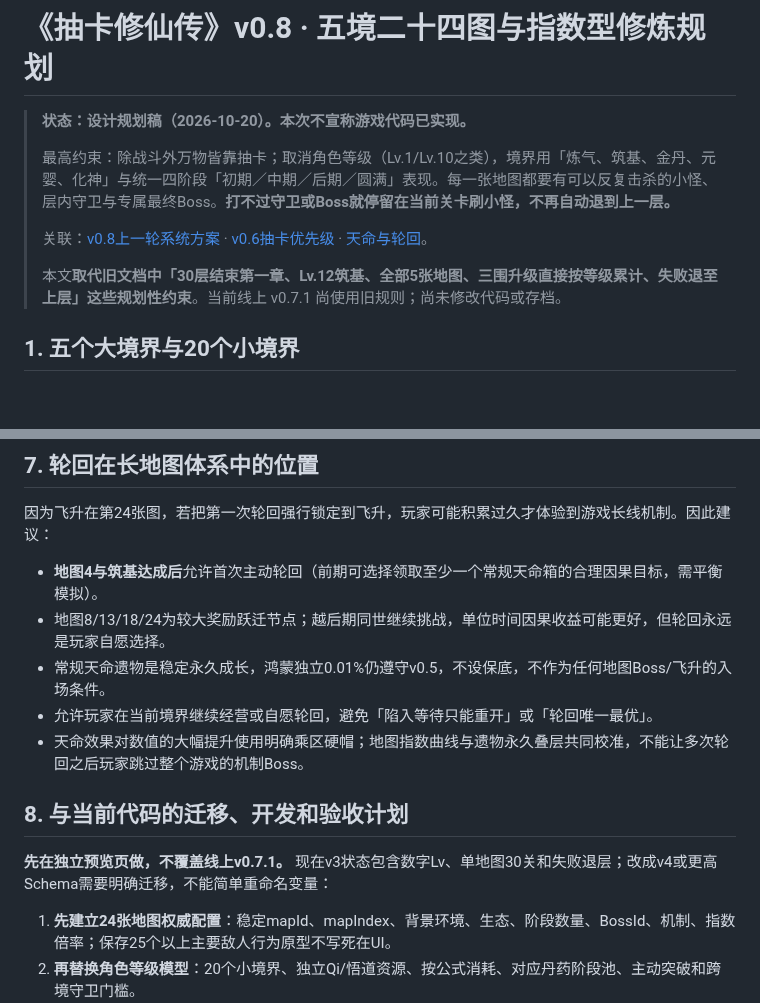
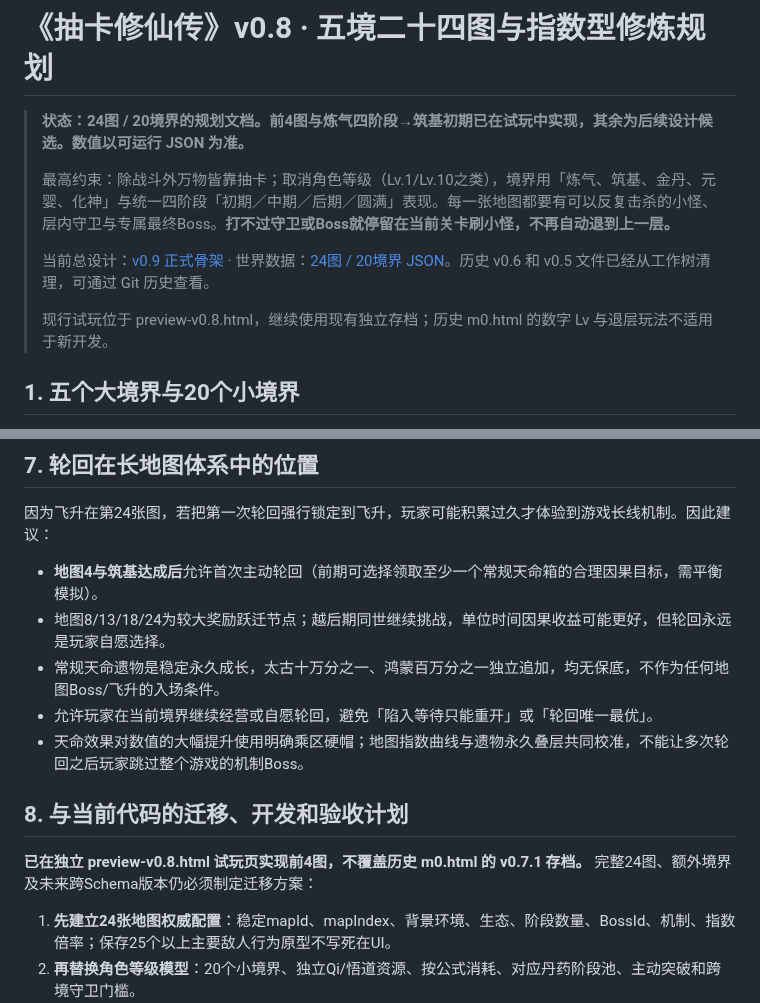
Before and after one commit to Tera-Dark/Gacha-Ascension, a Markdown page: docs/REALMS-AND-MAPS-v0.8.md, 2 parts joined by grey strips. Drawn GitHub-style; blank space fills up the shorter version.

Commit message:
docs(cleanup): eliminate obsolete links, old relic odds and outdated no-implementation claims from 24-map plan

```diff
--- a/docs/REALMS-AND-MAPS-v0.8.md
+++ b/docs/REALMS-AND-MAPS-v0.8.md
@@ -1,12 +1,12 @@
 # 《抽卡修仙传》v0.8 · 五境二十四图与指数型修炼规划
 
-> **状态：设计规划稿（2026-10-20）。本次不宣称游戏代码已实现。**
+> **状态：24图 / 20境界的规划文档。前4图与炼气四阶段→筑基初期已在试玩中实现，其余为后续设计候选。数值以可运行 JSON 为准。**
 >
 > 最高约束：除战斗外万物皆靠抽卡；取消角色等级（Lv.1/Lv.10之类），境界用「炼气、筑基、金丹、元婴、化神」与统一四阶段「初期／中期／后期／圆满」表现。每一张地图都要有可以反复击杀的小怪、层内守卫与专属最终Boss。**打不过守卫或Boss就停留在当前关卡刷小怪，不再自动退到上一层。**
 >
-> 关联：[v0.8上一轮系统方案](PROPOSAL-v0.8-FULL-LOOP.md) · [v0.6抽卡优先级](GDD-v0.6-core.md) · [天命与轮回](tianming-relics-v0.5.md)。
+> 当前总设计：[v0.9 正式骨架](GDD-v0.9-FOUNDATION.md) · 世界数据：[24图 / 20境界 JSON](../data/realms-maps.v0.8.proposal.json)。历史 v0.6 和 v0.5 文件已经从工作树清理，可通过 Git 历史查看。
 >
-> 本文**取代旧文档中「30层结束第一章、Lv.12筑基、全部5张地图、三围升级直接按等级累计、失败退至上层」这些规划性约束**。当前线上 v0.7.1 尚使用旧规则；尚未修改代码或存档。
+> 现行试玩位于 preview-v0.8.html，继续使用现有独立存档；历史 m0.html 的数字 Lv 与退层玩法不适用于新开发。
 
 ## 1. 五个大境界与20个小境界
 
@@ -242,13 +242,13 @@ BattleActivity:
 
 - **地图4与筑基达成后**允许首次主动轮回（前期可选择领取至少一个常规天命箱的合理因果目标，需平衡模拟）。
 - 地图8/13/18/24为较大奖励跃迁节点；越后期同世继续挑战，单位时间因果收益可能更好，但轮回永远是玩家自愿选择。
-- 常规天命遗物是稳定永久成长，鸿蒙独立0.01%仍遵守v0.5，不设保底，不作为任何地图Boss/飞升的入场条件。
+- 常规天命遗物是稳定永久成长，太古十万分之一、鸿蒙百万分之一独立追加，均无保底，不作为任何地图Boss/飞升的入场条件。
 - 允许玩家在当前境界继续经营或自愿轮回，避免「陷入等待只能重开」或「轮回唯一最优」。
 - 天命效果对数值的大幅提升使用明确乘区硬帽；地图指数曲线与遗物永久叠层共同校准，不能让多次轮回之后玩家跳过整个游戏的机制Boss。
 
 ## 8. 与当前代码的迁移、开发和验收计划
 
-**先在独立预览页做，不覆盖线上v0.7.1。** 现在v3状态包含数字Lv、单地图30关和失败退层；改成v4或更高Schema需要明确迁移，不能简单重命名变量：
+**已在独立 preview-v0.8.html 试玩页实现前4图，不覆盖历史 m0.html 的 v0.7.1 存档。** 完整24图、额外境界及未来跨Schema版本仍必须制定迁移方案：
 
 1. **先建立24张地图权威配置**：稳定mapId、mapIndex、背景环境、生态、阶段数量、BossId、机制、指数倍率；保存25个以上主要敌人行为原型不写死在UI。
 2. **再替换角色等级模型**：20个小境界、独立Qi/悟道资源、按公式消耗、对应丹药阶段池、主动突破和跨境守卫门槛。
```
